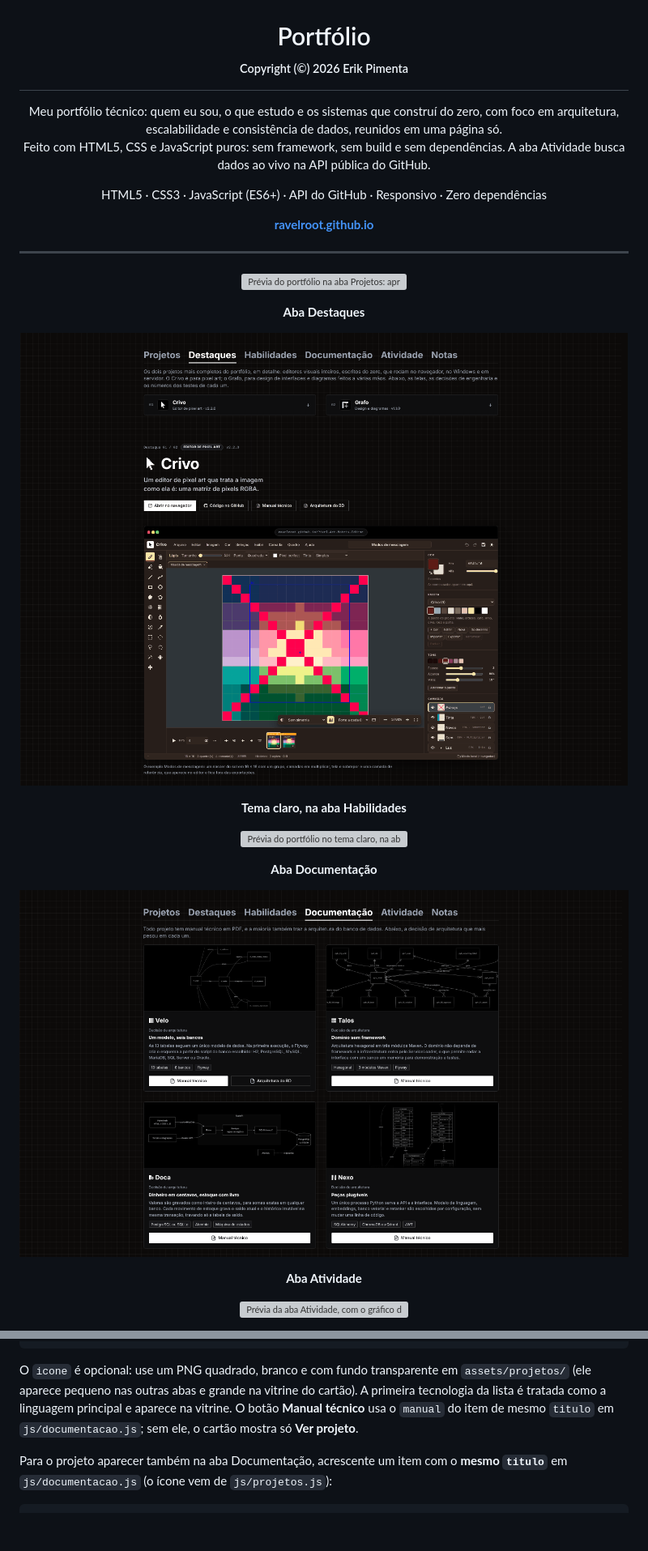
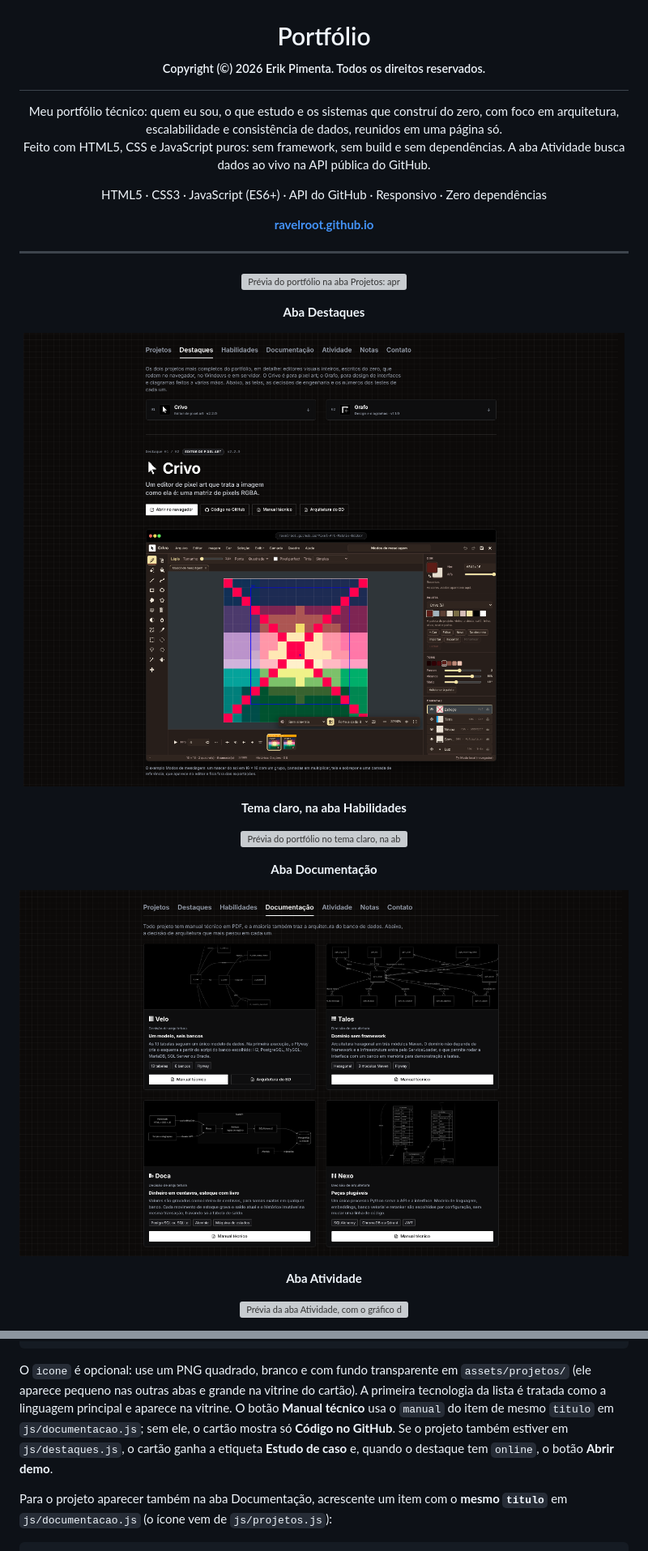
Before and after one commit to ravelroot/ravelroot.github.io, a Markdown page: README.md, 2 parts joined by grey strips. Shown at 81% size. Drawn GitHub-style; pictures changed too: assets/preview-portfolio-destaques.png, assets/preview-portfolio-documentacao.png; blank space fills up the shorter version; grey boxes are pictures that could not be loaded.

Commit message:
Portfólio 1.34.1

````diff
--- a/README.md
+++ b/README.md
@@ -2,7 +2,7 @@
   <img src="assets/logo-ravel.png" width="200" alt="Erik Pimenta">
 </p>
 
-<h1 align="center">Portfólio<br><sub><sup><sup><sub>Copyright (©) 2026 Erik Pimenta</sub></sup></sup></sub></h1>
+<h1 align="center">Portfólio<br><sub><sup><sup><sub>Copyright (©) 2026 Erik Pimenta. Todos os direitos reservados.</sub></sup></sup></sub></h1>
 
 <p align="center">
 Meu portfólio técnico: quem eu sou, o que estudo e os sistemas que construí do zero, com foco em arquitetura, escalabilidade e consistência de dados, reunidos em uma página só.<br>
@@ -26,7 +26,7 @@ HTML5 · CSS3 · JavaScript (ES6+) · API do GitHub · Responsivo · Zero depend
 <p align="center"><b>Aba Destaques</b></p>
 
 <p align="center">
-  <img src="assets/preview-portfolio-destaques.png?v=2" alt="Prévia da aba Destaques: atalhos do Crivo e do Grafo, cabeçalho do Crivo e a tela principal numa janela">
+  <img src="assets/preview-portfolio-destaques.png?v=3" alt="Prévia da aba Destaques: atalhos do Crivo e do Grafo, cabeçalho do Crivo e a tela principal numa janela">
 </p>
 
 <p align="center"><b>Tema claro, na aba Habilidades</b></p>
@@ -38,7 +38,7 @@ HTML5 · CSS3 · JavaScript (ES6+) · API do GitHub · Responsivo · Zero depend
 <p align="center"><b>Aba Documentação</b></p>
 
 <p align="center">
-  <img src="assets/preview-portfolio-documentacao.png?v=9" alt="Prévia da aba Documentação, com o diagrama do banco e a decisão de arquitetura dos primeiros projetos">
+  <img src="assets/preview-portfolio-documentacao.png?v=10" alt="Prévia da aba Documentação, com o diagrama do banco e a decisão de arquitetura dos primeiros projetos">
 </p>
 
 <p align="center"><b>Aba Atividade</b></p>
@@ -175,7 +176,7 @@ Para incluir um projeto novo, basta acrescentar um item:
 }
 ```
 
-O `icone` é opcional: use um PNG quadrado, branco e com fundo transparente em `assets/projetos/` (ele aparece pequeno nas outras abas e grande na vitrine do cartão). A primeira tecnologia da lista é tratada como a linguagem principal e aparece na vitrine. O botão **Manual técnico** usa o `manual` do item de mesmo `titulo` em `js/documentacao.js`; sem ele, o cartão mostra só **Ver projeto**.
+O `icone` é opcional: use um PNG quadrado, branco e com fundo transparente em `assets/projetos/` (ele aparece pequeno nas outras abas e grande na vitrine do cartão). A primeira tecnologia da lista é tratada como a linguagem principal e aparece na vitrine. O botão **Manual técnico** usa o `manual` do item de mesmo `titulo` em `js/documentacao.js`; sem ele, o cartão mostra só **Código no GitHub**. Se o projeto também estiver em `js/destaques.js`, o cartão ganha a etiqueta **Estudo de caso** e, quando o destaque tem `online`, o botão **Abrir demo**.
 
 Para o projeto aparecer também na aba Documentação, acrescente um item com o **mesmo `titulo`** em `js/documentacao.js` (o ícone vem de `js/projetos.js`):
 
````
Also changed, not shown: other parts of README.md (+6 -4 lines), assets/preview-portfolio-notas.png, 2 other files.
